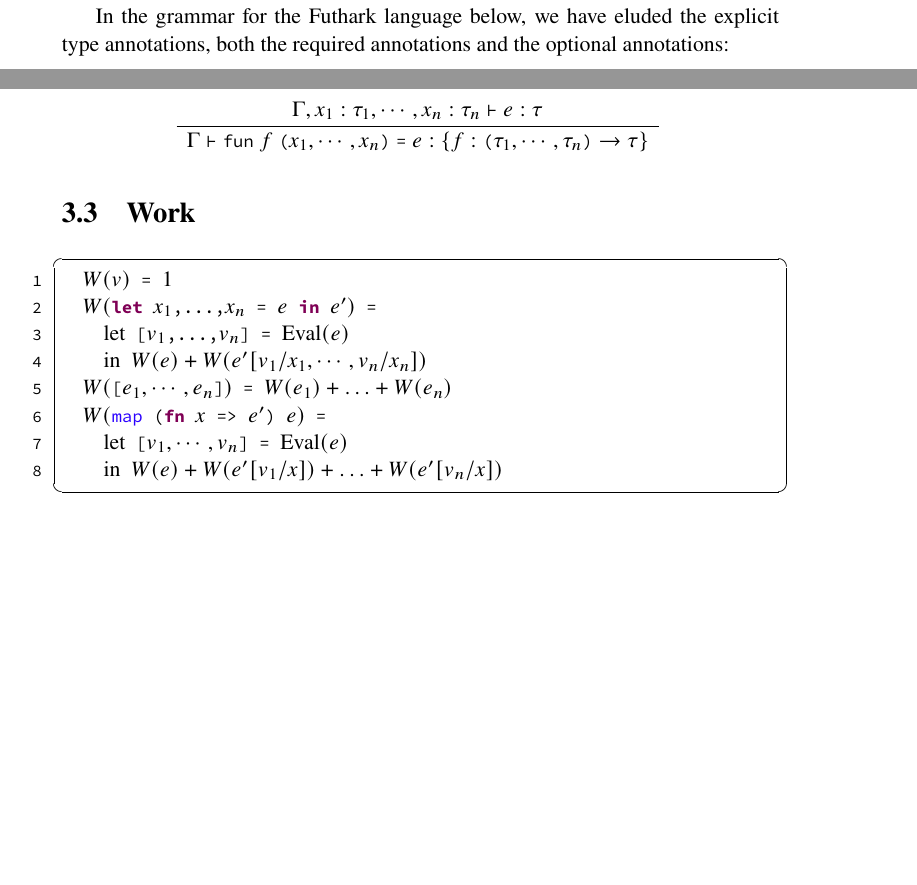
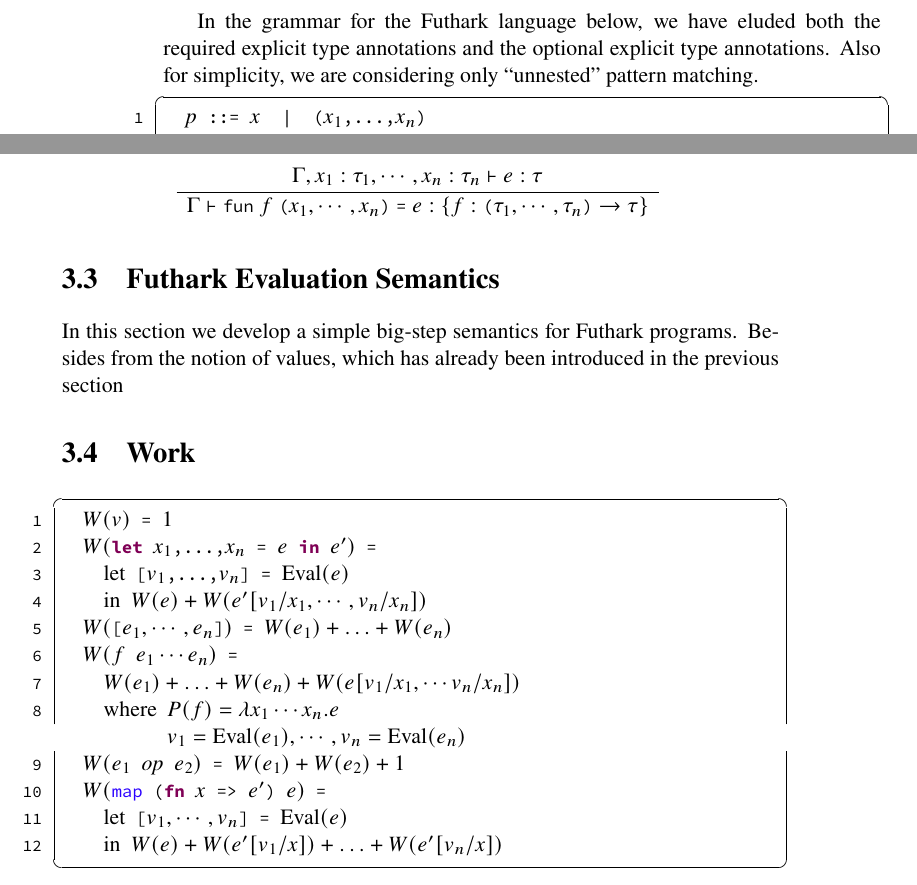
Before and after one commit to diku-dk/futhark-book, a LaTeX thesis (main.tex): two parts of pages 31 and 35 of 53 before the commit and two parts of pages 32 and 35 of 53 after it, joined at a grey line, cut so that both start at the same text, the shorter picture padded with empty space. Compiled offline with pdfLaTeX.

Commit message:
some changes

```diff
--- a/main.tex
+++ b/main.tex
@@ -1189,10 +1189,11 @@
        | partition | zipWith
 \end{lstlisting}
 
-In the grammar for the Futhark language below, we have eluded the
-explicit type annotations, both the required annotations and the
-optional annotations:
+In the grammar for the Futhark language below, we have eluded both the
+required explicit type annotations and the optional explicit type
+annotations. Also for simplicity, we are considering only ``unnested''
+pattern matching.
 
 \begin{lstlisting}[mathescape=true]
-  $p$ ::= $x$  |  ($p_1$,...,$p_n$)
+  $p$ ::= $x$  |  ($x_1$,...,$x_n$)
   $\id{ps}$ ::= $p_1 \cdots p_n$
@@ -1369,11 +1370,16 @@
 \fraccc{\Gamma,x_1:\tau_1,\cdots,x_n:\tau_n \vd e : \tau}{\Gamma \vd \kw{fun}~f~\kw{(}x_1,\cdots,x_n\kw{)}~\kw{=} ~e : \{f:\kw{(}\tau_1,\cdots,\tau_n\kw{)} \rarr \tau\}}
 }
 
+\section{Futhark Evaluation Semantics}
+
+In this section we develop a simple big-step semantics for Futhark programs. Besides from the notion of values, which has already been introduced in the previous section
+
 
 \section{Work}
 
 \newcommand{\Eval}{\mathrm{Eval}}
 \newcommand{\Let}{\mathrm{let}}
+\newcommand{\Where}[1]{\mathrm{where} \begin{array}[t]{l} #1 \end{array}}
 \newcommand{\In}{\mathrm{in}}
 \begin{lstlisting}[mathescape=true]
   $W(v)$ = $1$
@@ -1381,6 +1387,11 @@
     $\Let$ [$v_1$,...,$v_n$] = $\Eval(e)$
     $\In$ $W(e) + W(e'[v_1/x_1,\cdots,v_n/x_n])$
   $W($[$e_1,\cdots,e_n$]$)$ = $W(e_1) + \ldots + W(e_n)$
+  $W(f$ $e_1 \cdots e_n)$ =
+    $W(e_1) + \ldots + W(e_n) + W(e[v_1/x_1,\cdots v_n/x_n])$
+    $\Where{P(f) = \lambda x_1 \cdots x_n . e \\
+            v_1 = \Eval(e_1), \cdots, v_n = \Eval(e_n)}$
+  $W(e_1$ $\id{op}$ $e_2)$ = $W(e_1) + W(e_2) + 1$
   $W($map (fn $x$ => $e'$) $e)$ =
     $\Let$ [$v_1,\cdots,v_n$] = $\Eval(e)$
     $\In$ $W(e) + W(e'[v_1/x]) + \ldots + W(e'[v_n/x])$
```
Also changed, not shown: main.tex (6 more changed lines).
